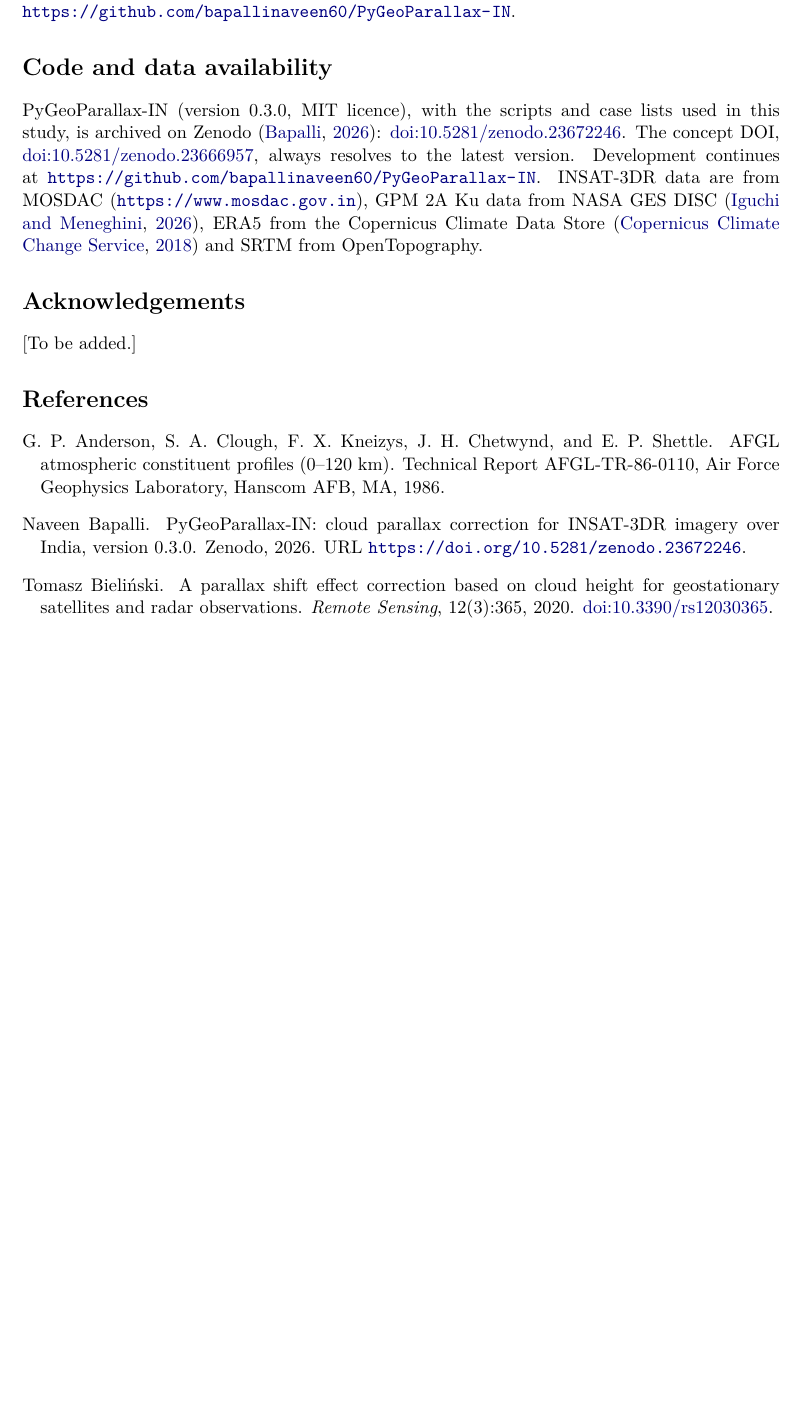
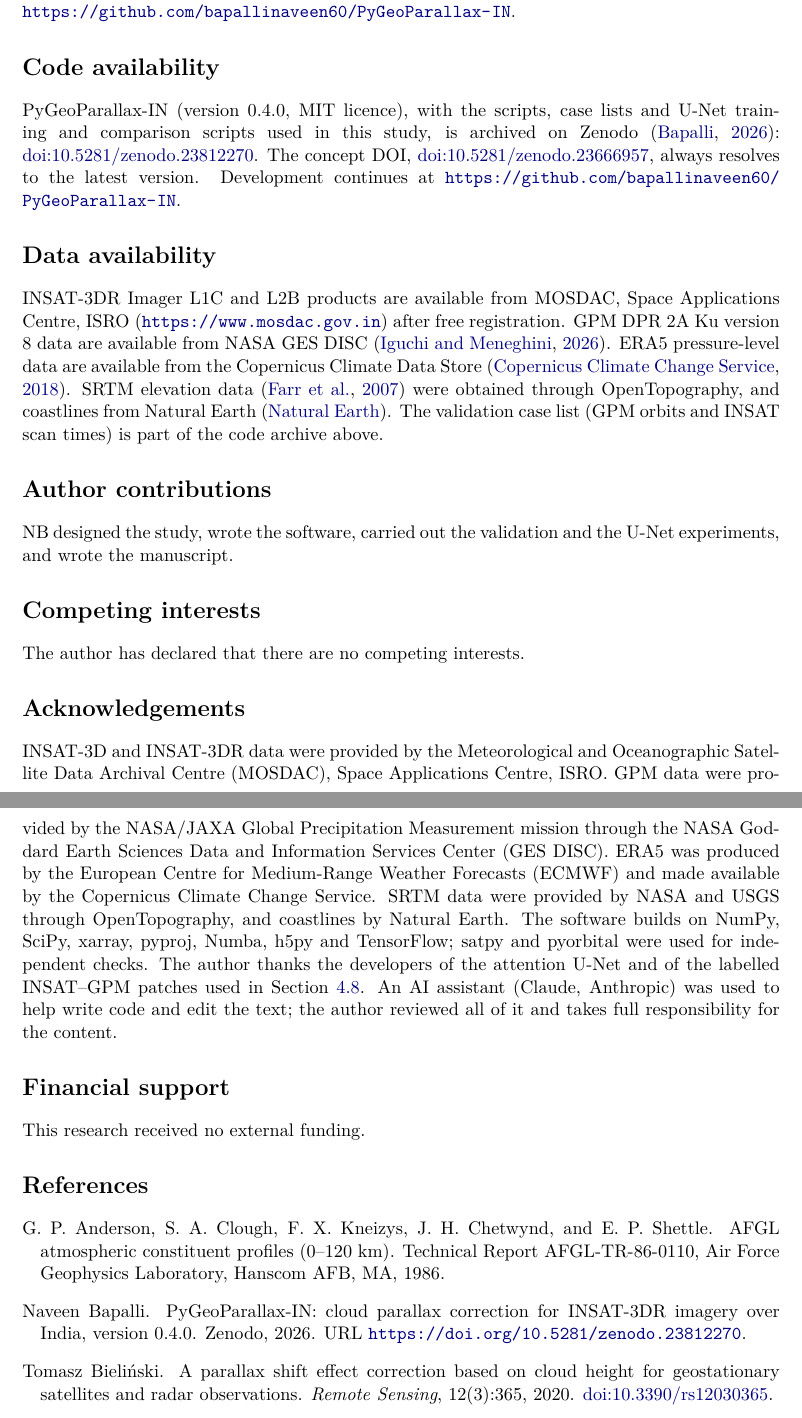
Before and after one commit to bapallinaveen60/PyGeoParallax-IN, a LaTeX paper (08_manuscript/latex_source/main.tex): part of page 25 of 28 before the commit and two parts of pages 25 and 26 of 29 after it, the two joined at a grey line, cut so that both start at the same text, the shorter picture padded with empty space. Compiled offline with pdfLaTeX.

Commit message:
Target AMT: sole author, back matter, cite v0.4.0
Manuscript prepared for Atmospheric Measurement Techniques: sole author
(independent researcher), AMT back-matter sections (code and data
availability, author contributions, competing interests, acknowledgements
of MOSDAC/ISRO, NASA/JAXA GPM, ECMWF/C3S, SRTM and software, financial
support), and the software citation moved to the v0.4.0 Zenodo DOI
10.5281/zenodo.23812270. Tracker updated.

Co-Authored-By: Claude Opus 5.5 <noreply@anthropic.com>

```diff
--- a/08_manuscript/latex_source/main.tex
+++ b/08_manuscript/latex_source/main.tex
@@ -33,9 +35,8 @@
 \setlength{\LTcapwidth}{\textwidth}
 
 \title{Parallax correction of INSAT-3DR imagery over India:\\an open-source tool and the limits of validation against GPM radar}
-\author{Naveen Bapalli\thanks{[Affiliation, address, e-mail]}\\[2pt]
-  \small [Co-authors and affiliations to be added]}
-\date{Draft, \today}
+\author{Naveen Bapalli\thanks{Independent researcher, India. Correspondence: Naveen Bapalli ([e-mail to be added]).}}
+\date{Manuscript for \textit{Atmospheric Measurement Techniques}, \today}
 
 \begin{document}
 \maketitle
@@ -54,12 +55,26 @@
 \input{sections/discussion}
 \input{sections/conclusions}
 
-\section*{Code and data availability}
+\section*{Code availability}
 {\sloppy
-PyGeoParallax-IN (version 0.3.0, MIT licence), with the scripts and case lists used in this study, is archived on Zenodo \citep{pygeoparallax}: \doi{10.5281/zenodo.23672246}. The concept DOI, \doi{10.5281/zenodo.23666957}, always resolves to the latest version. Development continues at \url{https://github.com/bapallinaveen60/PyGeoParallax-IN}. INSAT-3DR data are from MOSDAC (\url{https://www.mosdac.gov.in}), GPM 2A Ku data from NASA GES DISC \citep{gpm2aku_v08}, ERA5 from the Copernicus Climate Data Store \citep{c3s2018} and SRTM from OpenTopography.\par}
+PyGeoParallax-IN (version 0.4.0, MIT licence), with the scripts, case lists and U-Net training and comparison scripts used in this study, is archived on Zenodo \citep{pygeoparallax}: \doi{10.5281/zenodo.23812270}. The concept DOI, \doi{10.5281/zenodo.23666957}, always resolves to the latest version. Development continues at \url{https://github.com/bapallinaveen60/PyGeoParallax-IN}.\par}
+
+\section*{Data availability}
+{\sloppy
+INSAT-3DR Imager L1C and L2B products are available from MOSDAC, Space Applications Centre, ISRO (\url{https://www.mosdac.gov.in}) after free registration. GPM DPR 2A Ku version 8 data are available from NASA GES DISC \citep{gpm2aku_v08}. ERA5 pressure-level data are available from the Copernicus Climate Data Store \citep{c3s2018}. SRTM elevation data \citep{farr2007} were obtained through OpenTopography, and coastlines from Natural Earth \citep{naturalearth}. The validation case list (GPM orbits and INSAT scan times) is part of the code archive above.\par}
+
+\section*{Author contributions}
+NB designed the study, wrote the software, carried out the validation and the U-Net experiments, and wrote the manuscript.
+
+\section*{Competing interests}
+The author has declared that there are no competing interests.
 
 \section*{Acknowledgements}
-[To be added.]
+{\sloppy
+INSAT-3D and INSAT-3DR data were provided by the Meteorological and Oceanographic Satellite Data Archival Centre (MOSDAC), Space Applications Centre, ISRO. GPM data were provided by the NASA/JAXA Global Precipitation Measurement mission through the NASA Goddard Earth Sciences Data and Information Services Center (GES DISC). ERA5 was produced by the European Centre for Medium-Range Weather Forecasts (ECMWF) and made available by the Copernicus Climate Change Service. SRTM data were provided by NASA and USGS through OpenTopography, and coastlines by Natural Earth. The software builds on NumPy, SciPy, xarray, pyproj, Numba, h5py and TensorFlow; satpy and pyorbital were used for independent checks. The author thanks the developers of the attention U-Net and of the labelled INSAT--GPM patches used in Section~\ref{sec:4.8}. An AI assistant (Claude, Anthropic) was used to help write code and edit the text; the author reviewed all of it and takes full responsibility for the content.\par}
+
+\section*{Financial support}
+This research received no external funding.
 
 \bibliographystyle{plainnat}
 \bibliography{references}
```
Also changed, not shown: 00_Documentation/project_tracker.md (+4 -4 lines), 08_manuscript/latex_source/references.bib (+3 -3 lines), 08_manuscript/latex_source/sections/method.tex (+1 -1 lines), 08_manuscript/methods_draft.md (+1 -1 lines), 08_manuscript/latex_source/main.tex (4 more changed lines).
